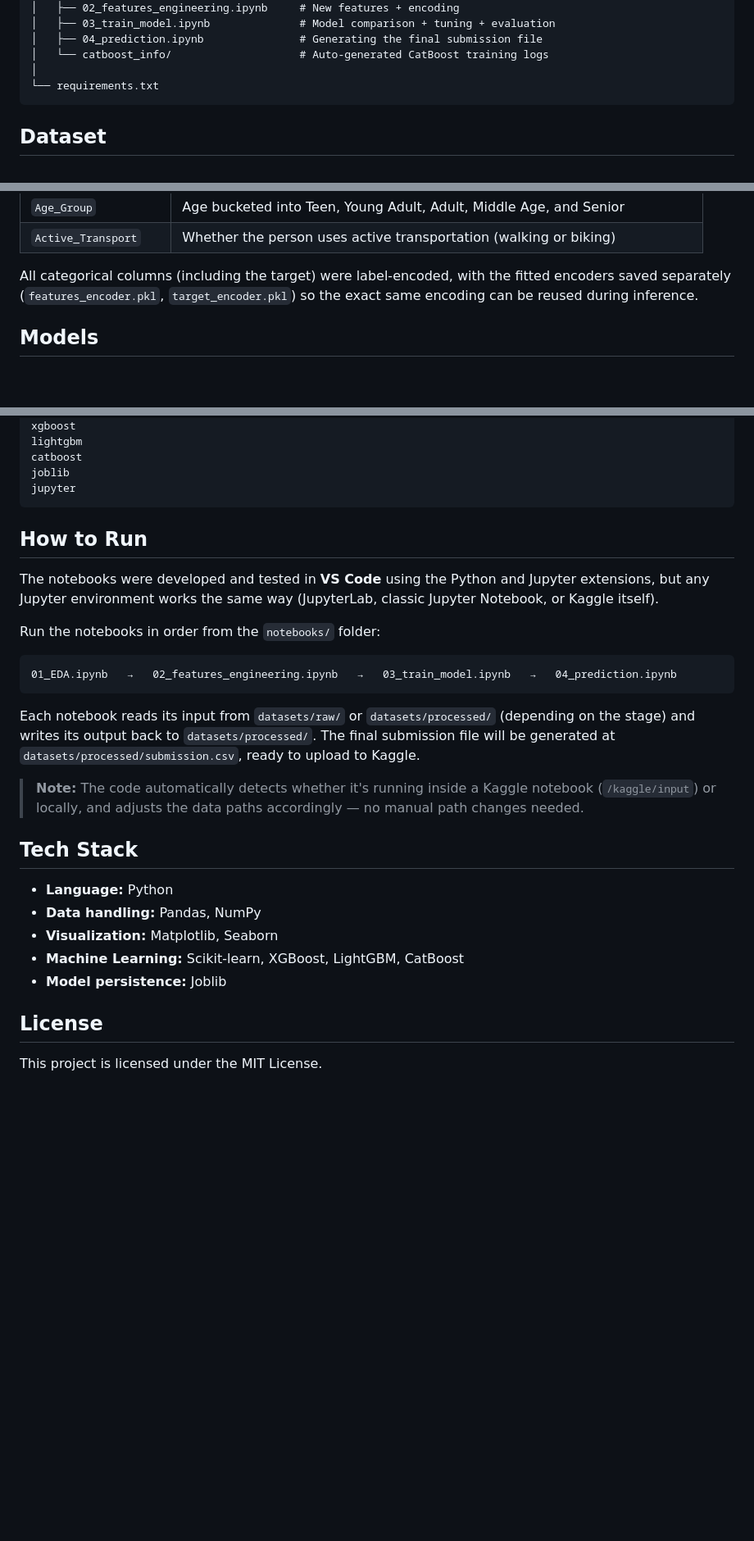
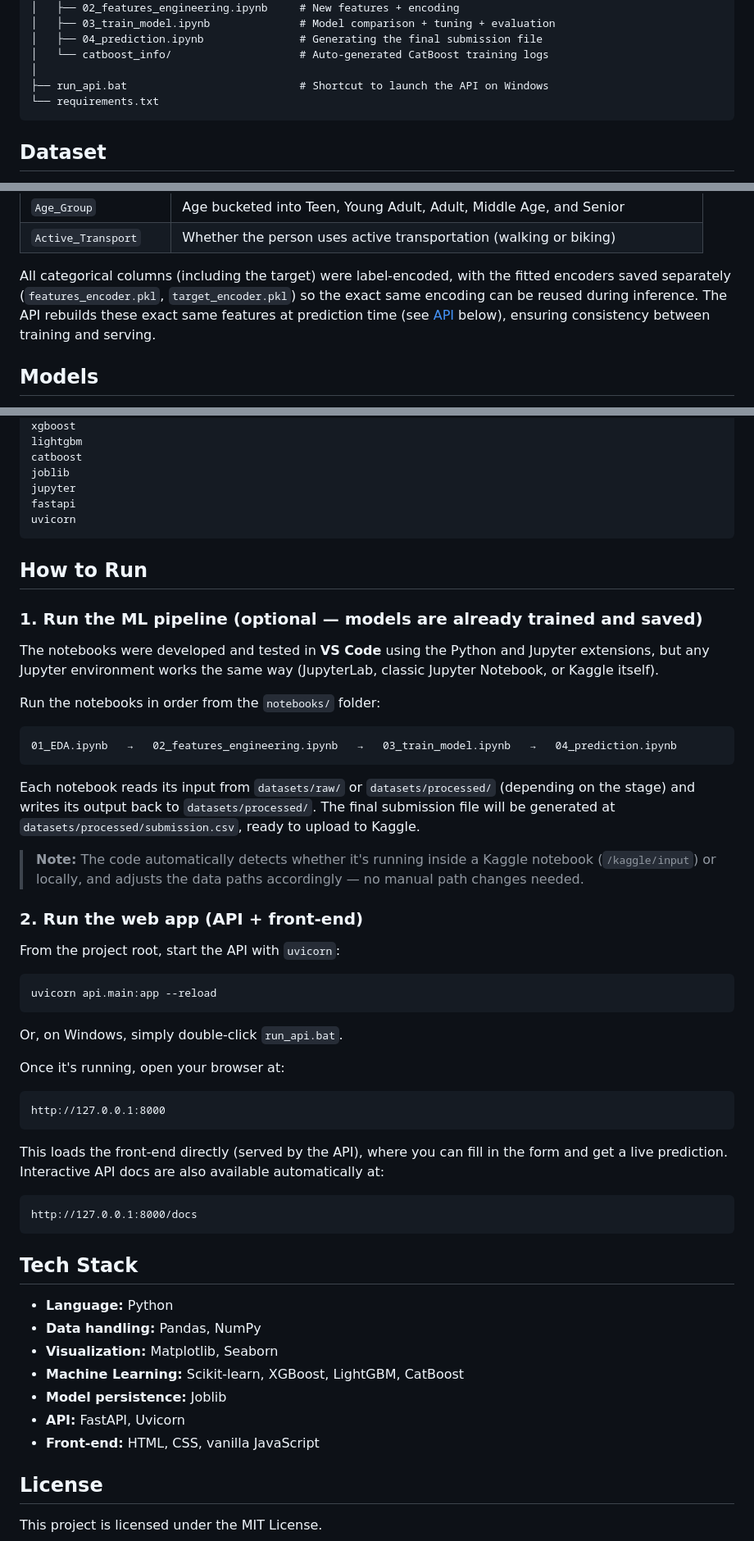
Before and after one commit to Hassan-mahmoud33/Classify-Obesity-Risk-Sklearn, a Markdown page: README.md, 3 parts joined by grey strips. Shown at 82% size. Drawn GitHub-style; blank space fills up the shorter version.

````diff
--- a/README.md
+++ b/README.md
@@ -65,6 +77,7 @@ classify_obesity_risk/
 │   ├── 04_prediction.ipynb               # Generating the final submission file
 │   └── catboost_info/                    # Auto-generated CatBoost training logs
 │
+├── run_api.bat                           # Shortcut to launch the API on Windows
 └── requirements.txt
 ```
 
@@ -114,7 +129,7 @@ New features were derived to better capture the relationship between body measur
 | `Age_Group` | Age bucketed into Teen, Young Adult, Adult, Middle Age, and Senior |
 | `Active_Transport` | Whether the person uses active transportation (walking or biking) |
 
-All categorical columns (including the target) were label-encoded, with the fitted encoders saved separately (`features_encoder.pkl`, `target_encoder.pkl`) so the exact same encoding can be reused during inference.
+All categorical columns (including the target) were label-encoded, with the fitted encoders saved separately (`features_encoder.pkl`, `target_encoder.pkl`) so the exact same encoding can be reused during inference. The API rebuilds these exact same features at prediction time (see [API](#api) below), ensuring consistency between training and serving.
 
 ## Models
 
@@ -153,9 +229,13 @@ lightgbm
 catboost
 joblib
 jupyter
+fastapi
+uvicorn
 ```
 
 ## How to Run
+
+### 1. Run the ML pipeline (optional — models are already trained and saved)
 
 The notebooks were developed and tested in **VS Code** using the Python and Jupyter extensions, but any Jupyter environment works the same way (JupyterLab, classic Jupyter Notebook, or Kaggle itself).
 
@@ -169,6 +249,28 @@ Each notebook reads its input from `datasets/raw/` or `datasets/processed/` (dep
 
 > **Note:** The code automatically detects whether it's running inside a Kaggle notebook (`/kaggle/input`) or locally, and adjusts the data paths accordingly — no manual path changes needed.
 
+### 2. Run the web app (API + front-end)
+
+From the project root, start the API with `uvicorn`:
+
+```bash
+uvicorn api.main:app --reload
+```
+
+Or, on Windows, simply double-click `run_api.bat`.
+
+Once it's running, open your browser at:
+
+```
+http://127.0.0.1:8000
+```
+
+This loads the front-end directly (served by the API), where you can fill in the form and get a live prediction. Interactive API docs are also available automatically at:
+
+```
+http://127.0.0.1:8000/docs
+```
+
 ## Tech Stack
 
 - **Language:** Python
@@ -176,6 +278,8 @@ Each notebook reads its input from `datasets/raw/` or `datasets/processed/` (dep
 - **Visualization:** Matplotlib, Seaborn
 - **Machine Learning:** Scikit-learn, XGBoost, LightGBM, CatBoost
 - **Model persistence:** Joblib
+- **API:** FastAPI, Uvicorn
+- **Front-end:** HTML, CSS, vanilla JavaScript
 
 ## License
 
````
Also changed, not shown: other parts of README.md (+77 -2 lines).
